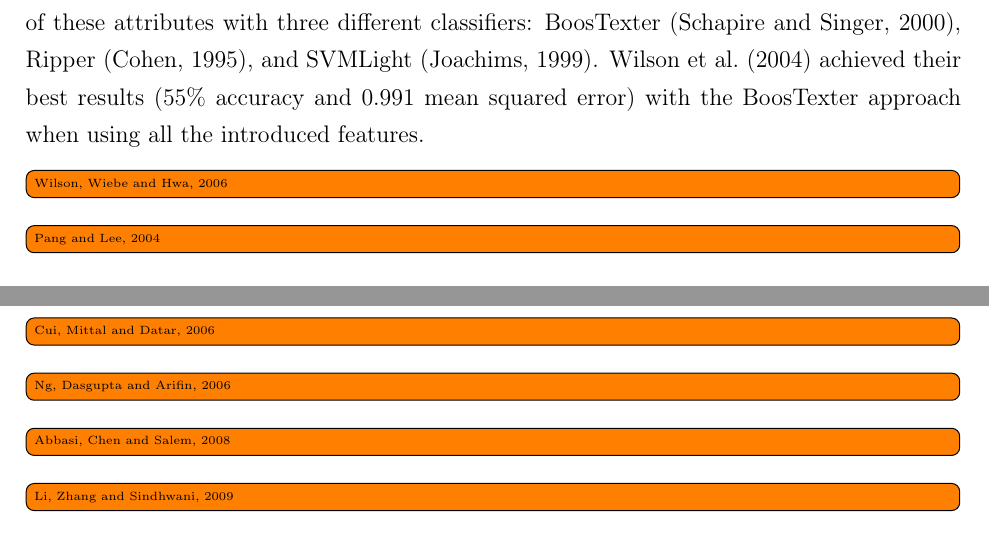
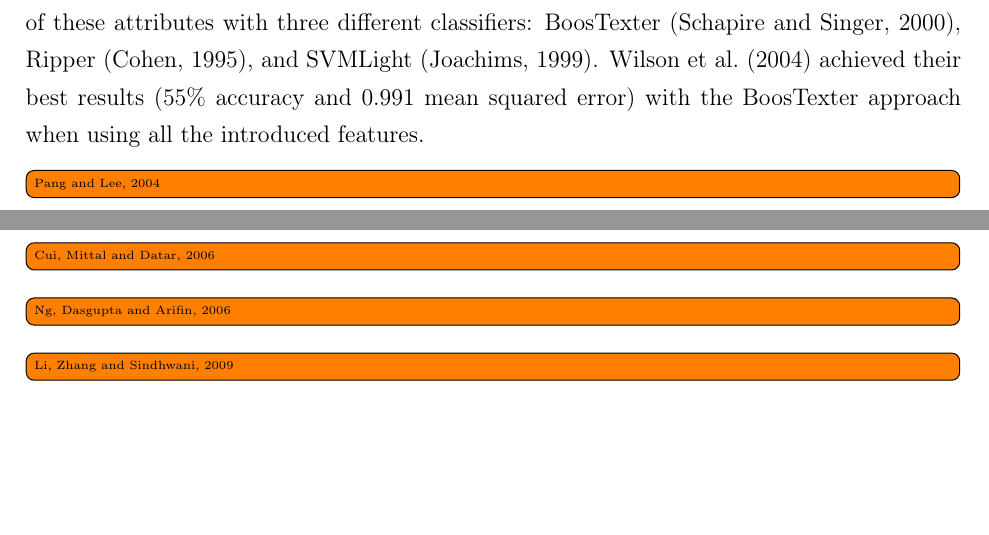
Before and after one commit to WladimirSidorenko/Dissertation, a LaTeX thesis (sidarenka_thesis.tex, which reads sentiment_cgsa.tex): two parts of page 126 of 163, joined at a grey line, cut so that both start at the same text, the shorter picture padded with empty space. Compiled offline with pdfLaTeX.

Commit message:
added description of Wilson 2004 and Wilson 2006

```diff
--- a/sentiment_cgsa.tex
+++ b/sentiment_cgsa.tex
@@ -476,8 +468,0 @@ tuples, i.e., tuples consisting of the lemma of a parent node, its
-grammatical relation to the child, and the lemma of the child itself,
-etc.), checking the utility of these attributes with three different
-classifiers: BoosTexter~\cite{Schapire:00}, Ripper~\cite{Cohen:95},
-and SVMLight~\cite{Joachims:99}.  \citet{Wilson:04} achieved their
-best results (55\%~accuracy and 0.991~mean squared error) with the
-BoosTexter approach when using all the introduced features.
-
-\todo[inline]{Wilson, Wiebe and Hwa, 2006}
@@ -484,3 +476,10 @@ BoosTexter approach when using all the introduced features.
+node, its grammatical relation to the child, and the lemma of the
+child itself, etc.), checking the utility of these attributes with
+three different classifiers: BoosTexter~\cite{Schapire:00},
+Ripper~\cite{Cohen:95}, and SVMLight~\cite{Joachims:99}.
+\citet{Wilson:04} achieved their best results (55\%~accuracy and
+0.991~mean squared error) with the BoosTexter approach when using all
+the introduced features.
 
 \todo[inline]{Pang and Lee, 2004}
 
@@ -502,8 +501,6 @@ sentiment classification.
 \todo[inline]{Cui, Mittal and Datar, 2006}
 
 \todo[inline]{Ng, Dasgupta and Arifin, 2006}
-
-\todo[inline]{Abbasi, Chen and Salem, 2008}
 
 \todo[inline]{Li, Zhang and Sindhwani, 2009}
 
```
Also changed, not shown: sentiment_cgsa.tex (24 more changed lines).
